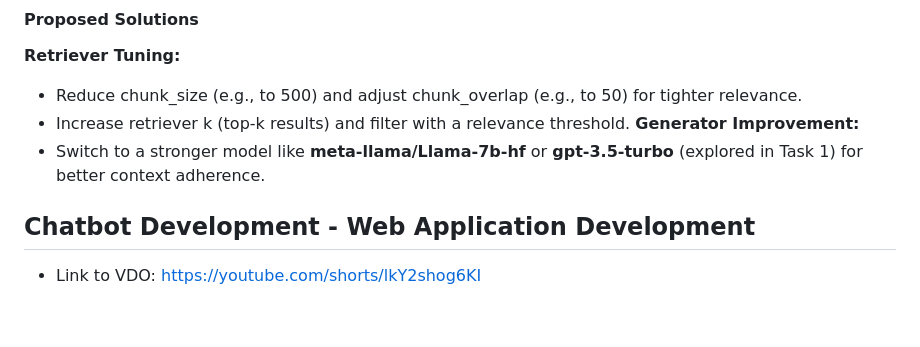
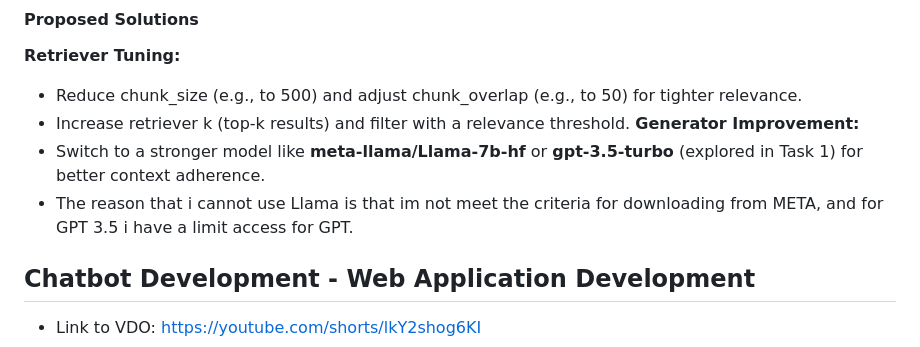
Before and after one commit to Malibu-Chuchu/NLP_A6, a Markdown page: README.md, the part around the change. Drawn GitHub-style; blank space fills up the shorter version.

```diff
--- a/README.md
+++ b/README.md
@@ -39,6 +39,7 @@ The RAG system occasionally provides unrelated or hallucinated information, whic
 - Increase retriever k (top-k results) and filter with a relevance threshold.
 **Generator Improvement:**
 - Switch to a stronger model like **meta-llama/Llama-7b-hf** or **gpt-3.5-turbo** (explored in Task 1) for better context adherence.
+- The reason that i cannot use Llama is that im not meet the criteria for downloading from META, and for GPT 3.5 i have a limit access for GPT.
 
 ## Chatbot Development - Web Application Development
 - Link to VDO: https://youtube.com/shorts/lkY2shog6KI
```
